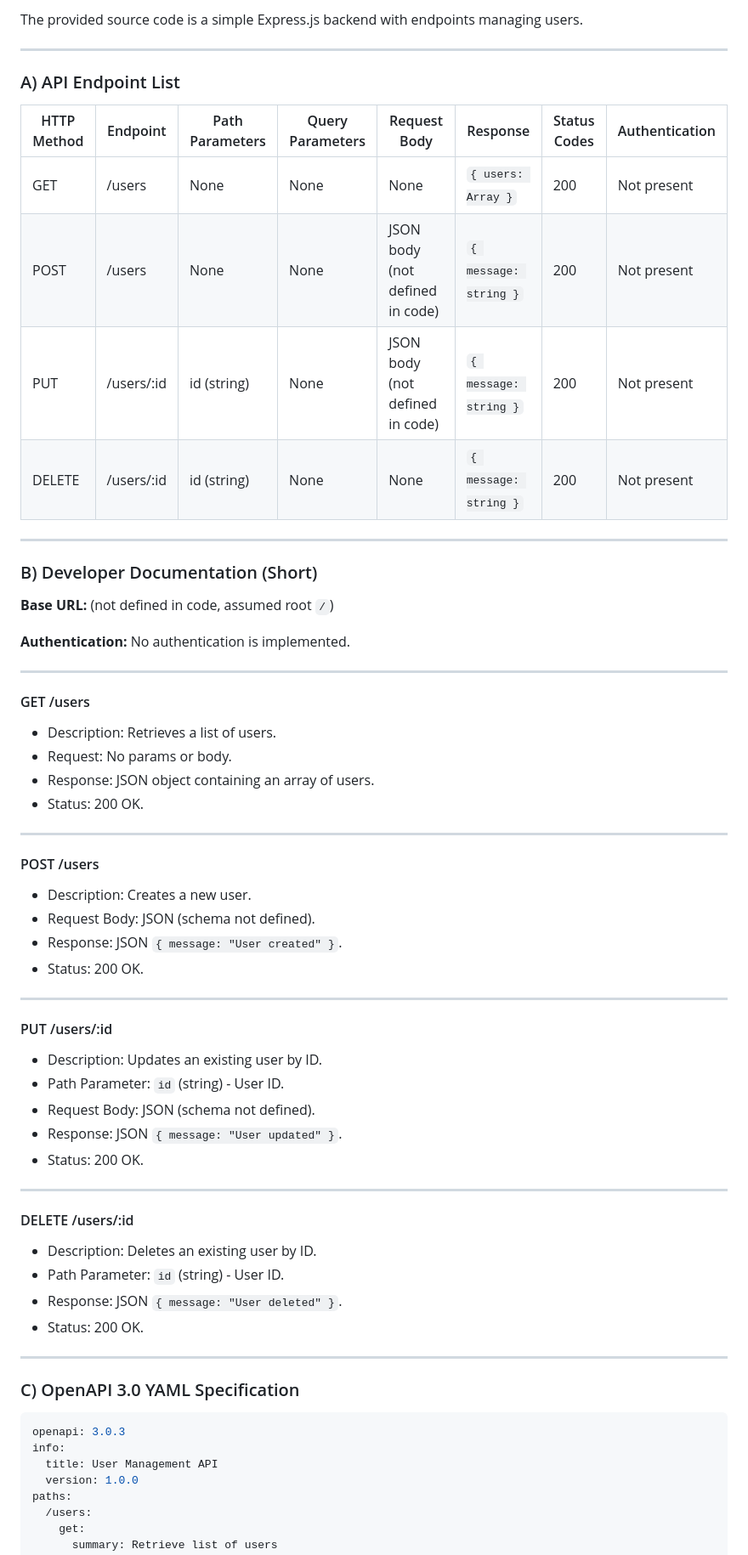
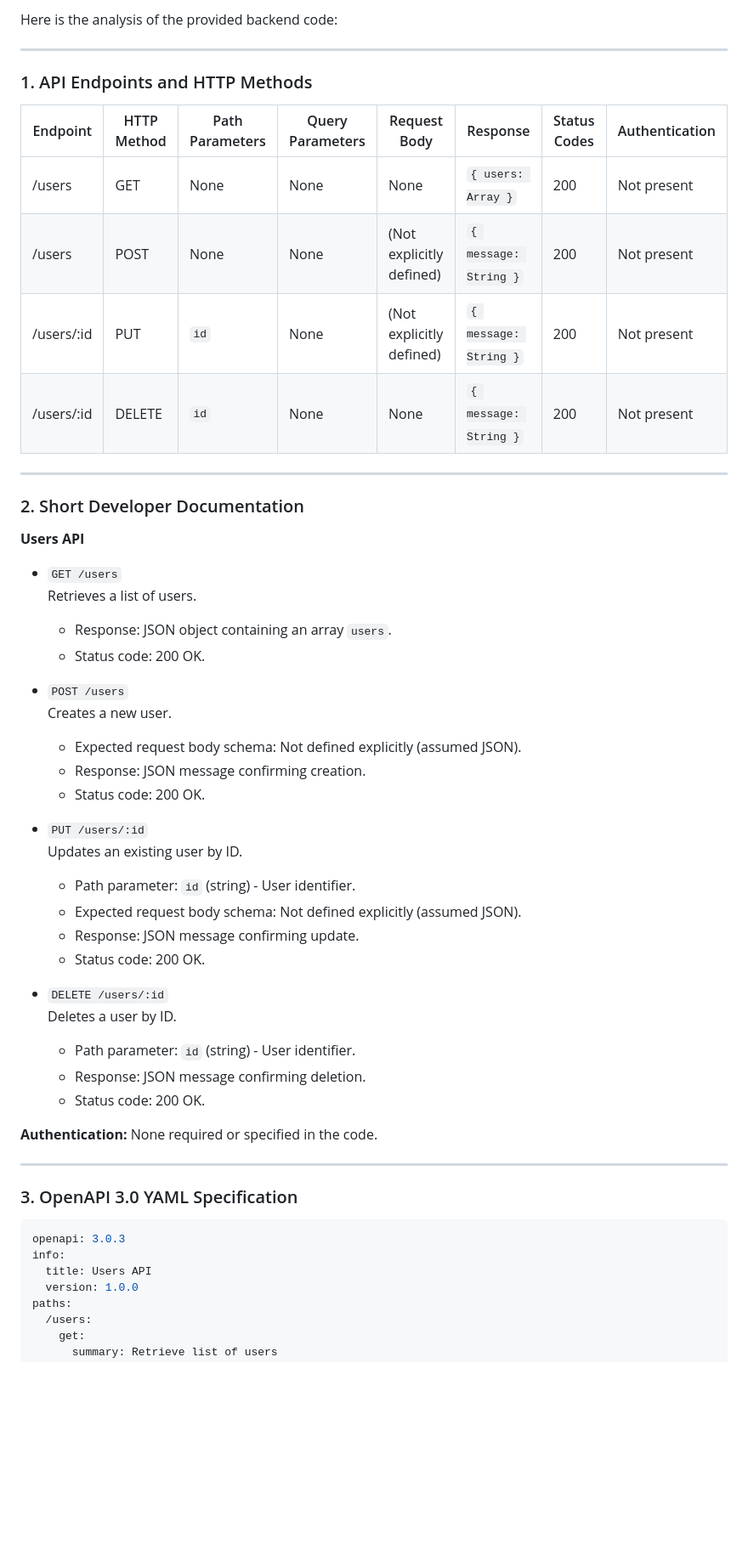
Before and after one commit to shruthikha/sample-api-project, a Markdown page: generated-api-docs.md, the part around one of its changes. Shown at 85% size. GitHub-like rendering; blank space fills up the shorter version.

Commit message:
Add generated API docs from CodeContext AI Generator

````diff
--- a/generated-api-docs.md
+++ b/generated-api-docs.md
@@ -1,69 +1,56 @@
-The provided source code is a simple Express.js backend with endpoints managing users.
+Here is the analysis of the provided backend code:
 
 ---
 
-### A) API Endpoint List
+### 1. API Endpoints and HTTP Methods
 
-| HTTP Method | Endpoint       | Path Parameters | Query Parameters | Request Body      | Response                    | Status Codes | Authentication |
-|-------------|----------------|-----------------|------------------|-------------------|-----------------------------|--------------|----------------|
-| GET         | /users         | None            | None             | None              | `{ users: Array }`           | 200          | Not present    |
-| POST        | /users         | None            | None             | JSON body (not defined in code) | `{ message: string }`          | 200          | Not present    |
-| PUT         | /users/:id     | id (string)     | None             | JSON body (not defined in code) | `{ message: string }`          | 200          | Not present    |
-| DELETE      | /users/:id     | id (string)     | None             | None              | `{ message: string }`          | 200          | Not present    |
+| Endpoint       | HTTP Method | Path Parameters | Query Parameters | Request Body                     | Response                        | Status Codes | Authentication |
+|----------------|-------------|-----------------|------------------|---------------------------------|--------------------------------|--------------|----------------|
+| /users         | GET         | None            | None             | None                            | `{ users: Array }`              | 200          | Not present    |
+| /users         | POST        | None            | None             | (Not explicitly defined)        | `{ message: String }`           | 200          | Not present    |
+| /users/:id     | PUT         | `id`            | None             | (Not explicitly defined)        | `{ message: String }`           | 200          | Not present    |
+| /users/:id     | DELETE      | `id`            | None             | None                           | `{ message: String }`           | 200          | Not present    |
 
 ---
 
-### B) Developer Documentation (Short)
+### 2. Short Developer Documentation
 
-**Base URL:** (not defined in code, assumed root `/`)
+**Users API**
 
-**Authentication:** No authentication is implemented.
+- `GET /users`
+  Retrieves a list of users.
+  - Response: JSON object containing an array `users`.
+  - Status code: 200 OK.
+
+- `POST /users`
+  Creates a new user.
+  - Expected request body schema: Not defined explicitly (assumed JSON).
+  - Response: JSON message confirming creation.
+  - Status code: 200 OK.
+
+- `PUT /users/:id`
+  Updates an existing user by ID.
+  - Path parameter: `id` (string) - User identifier.
+  - Expected request body schema: Not defined explicitly (assumed JSON).
+  - Response: JSON message confirming update.
+  - Status code: 200 OK.
+
+- `DELETE /users/:id`
+  Deletes a user by ID.
+  - Path parameter: `id` (string) - User identifier.
+  - Response: JSON message confirming deletion.
+  - Status code: 200 OK.
+
+**Authentication:** None required or specified in the code.
 
 ---
 
-#### GET /users
-
-- Description: Retrieves a list of users.
-- Request: No params or body.
-- Response: JSON object containing an array of users.
-- Status: 200 OK.
-
----
-
-#### POST /users
-
-- Description: Creates a new user.
-- Request Body: JSON (schema not defined).
-- Response: JSON `{ message: "User created" }`.
-- Status: 200 OK.
-
----
-
-#### PUT /users/:id
-
-- Description: Updates an existing user by ID.
-- Path Parameter: `id` (string) - User ID.
-- Request Body: JSON (schema not defined).
-- Response: JSON `{ message: "User updated" }`.
-- Status: 200 OK.
-
----
-
-#### DELETE /users/:id
-
-- Description: Deletes an existing user by ID.
-- Path Parameter: `id` (string) - User ID.
-- Response: JSON `{ message: "User deleted" }`.
-- Status: 200 OK.
-
----
-
-### C) OpenAPI 3.0 YAML Specification
+### 3. OpenAPI 3.0 YAML Specification
 
 ```yaml
 openapi: 3.0.3
 info:
-  title: User Management API
+  title: Users API
   version: 1.0.0
 paths:
   /users:
````
Also changed, not shown: other parts of generated-api-docs.md (+44 -38 lines).
